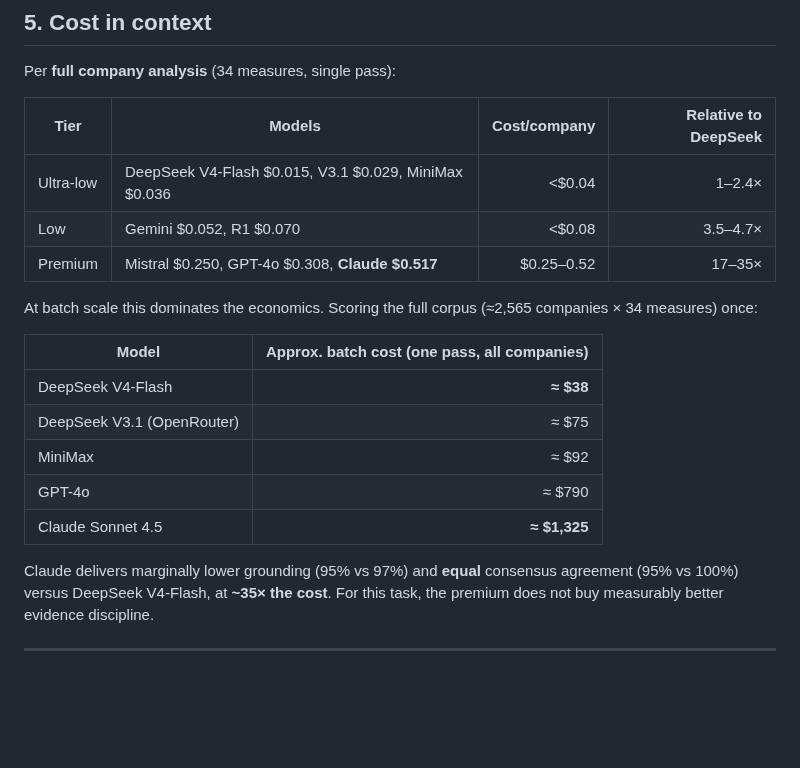
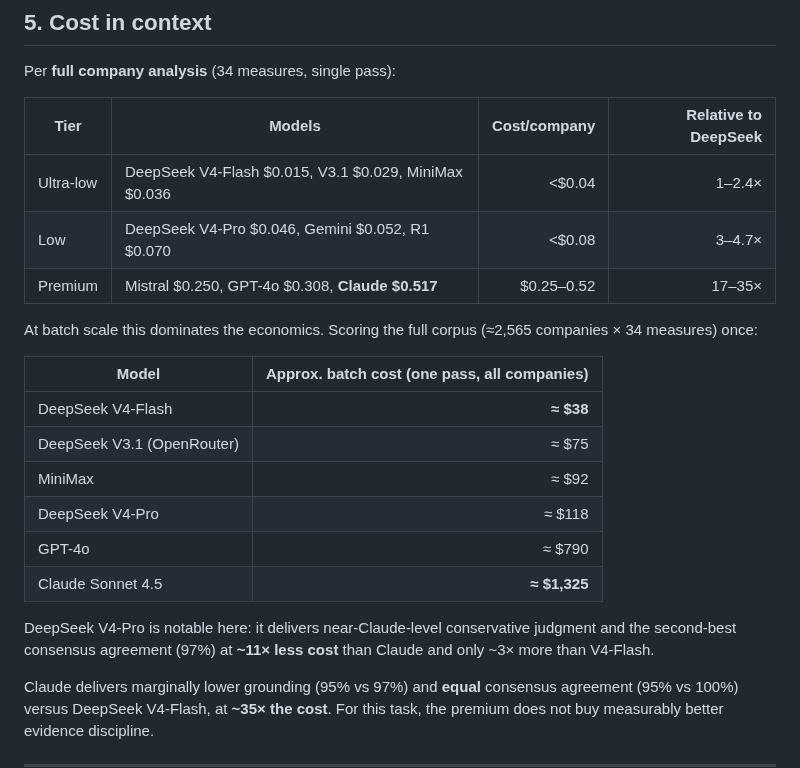
Before and after one commit to ahow/companyiq-v3, a Markdown page: MODEL_COMPARISON.md, the part around one of its changes. GitHub-like rendering; blank space fills up the shorter version.

```diff
--- a/MODEL_COMPARISON.md
+++ b/MODEL_COMPARISON.md
@@ -100,7 +111,7 @@ Per **full company analysis** (34 measures, single pass):
 | Tier | Models | Cost/company | Relative to DeepSeek |
 |---|---|---:|---:|
 | Ultra-low | DeepSeek V4-Flash $0.015, V3.1 $0.029, MiniMax $0.036 | <$0.04 | 1–2.4× |
-| Low | Gemini $0.052, R1 $0.070 | <$0.08 | 3.5–4.7× |
+| Low | DeepSeek V4-Pro $0.046, Gemini $0.052, R1 $0.070 | <$0.08 | 3–4.7× |
 | Premium | Mistral $0.250, GPT-4o $0.308, **Claude $0.517** | $0.25–0.52 | 17–35× |
 
 At batch scale this dominates the economics. Scoring the full corpus (≈2,565 companies × 34 measures) once:
@@ -110,8 +121,11 @@ At batch scale this dominates the economics. Scoring the full corpus (≈2,565 c
 | DeepSeek V4-Flash | **≈ $38** |
 | DeepSeek V3.1 (OpenRouter) | ≈ $75 |
 | MiniMax | ≈ $92 |
+| DeepSeek V4-Pro | ≈ $118 |
 | GPT-4o | ≈ $790 |
 | Claude Sonnet 4.5 | **≈ $1,325** |
+
+DeepSeek V4-Pro is notable here: it delivers near-Claude-level conservative judgment and the second-best consensus agreement (97%) at **~11× less cost** than Claude and only ~3× more than V4-Flash.
 
 Claude delivers marginally lower grounding (95% vs 97%) and **equal** consensus agreement (95% vs 100%) versus DeepSeek V4-Flash, at **~35× the cost**. For this task, the premium does not buy measurably better evidence discipline.
 
```
Also changed, not shown: other parts of MODEL_COMPARISON.md (+17 -5 lines), model_quality_vs_cost.png, 2 other files.
